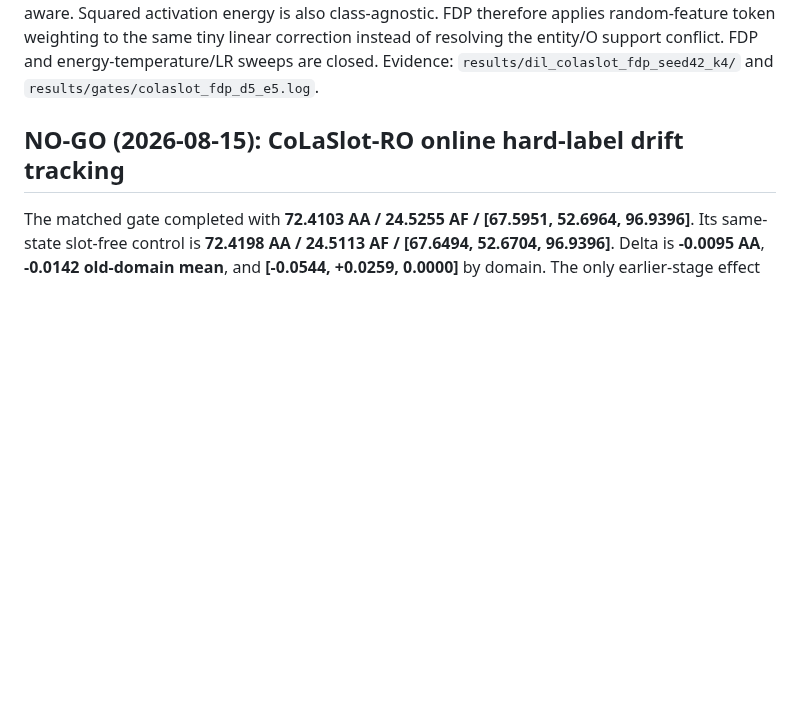
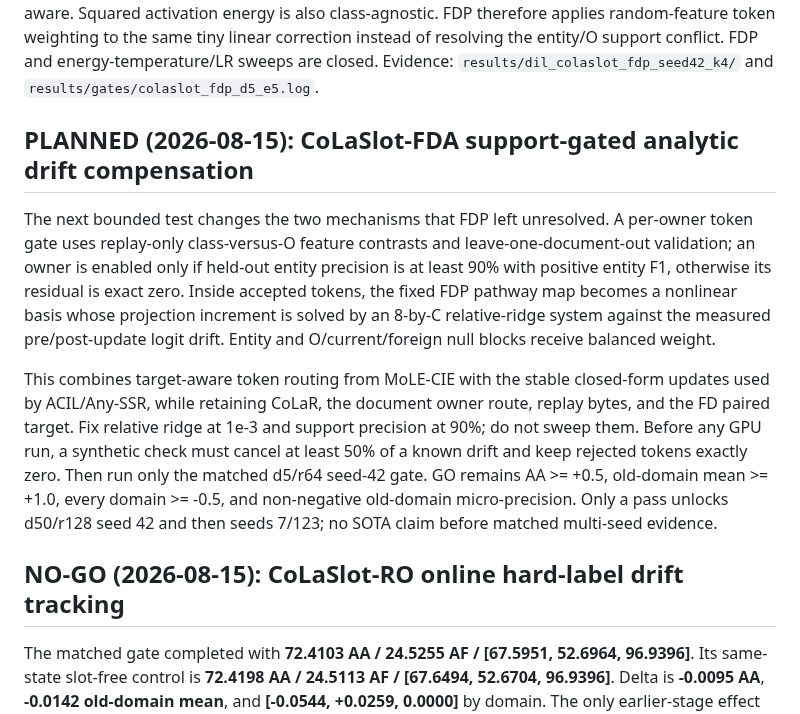
Before and after one commit to hoangthanh283/CLUE, a Markdown page: STATE.md, the part around the change. Drawn GitHub-style; blank space fills up the shorter version.

Commit message:
docs: preregister analytic drift gate

```diff
--- a/STATE.md
+++ b/STATE.md
@@ -54,6 +54,23 @@ target-aware. Squared activation energy is also class-agnostic. FDP therefore ap
 token weighting to the same tiny linear correction instead of resolving the entity/O support
 conflict. FDP and energy-temperature/LR sweeps are closed. Evidence:
 `results/dil_colaslot_fdp_seed42_k4/` and `results/gates/colaslot_fdp_d5_e5.log`.
+
+## PLANNED (2026-08-15): CoLaSlot-FDA support-gated analytic drift compensation
+
+The next bounded test changes the two mechanisms that FDP left unresolved. A per-owner token gate
+uses replay-only class-versus-O feature contrasts and leave-one-document-out validation; an owner
+is enabled only if held-out entity precision is at least 90% with positive entity F1, otherwise its
+residual is exact zero. Inside accepted tokens, the fixed FDP pathway map becomes a nonlinear basis
+whose projection increment is solved by an 8-by-C relative-ridge system against the measured
+pre/post-update logit drift. Entity and O/current/foreign null blocks receive balanced weight.
+
+This combines target-aware token routing from MoLE-CIE with the stable closed-form updates used by
+ACIL/Any-SSR, while retaining CoLaR, the document owner route, replay bytes, and the FD paired target.
+Fix relative ridge at 1e-3 and support precision at 90%; do not sweep them. Before any GPU run, a
+synthetic check must cancel at least 50% of a known drift and keep rejected tokens exactly zero.
+Then run only the matched d5/r64 seed-42 gate. GO remains AA >= +0.5, old-domain mean >= +1.0,
+every domain >= -0.5, and non-negative old-domain micro-precision. Only a pass unlocks d50/r128
+seed 42 and then seeds 7/123; no SOTA claim before matched multi-seed evidence.
 
 ## NO-GO (2026-08-15): CoLaSlot-RO online hard-label drift tracking
 
```
Also changed, not shown: ROADMAP.md (+8 -0 lines), 1 other file.
